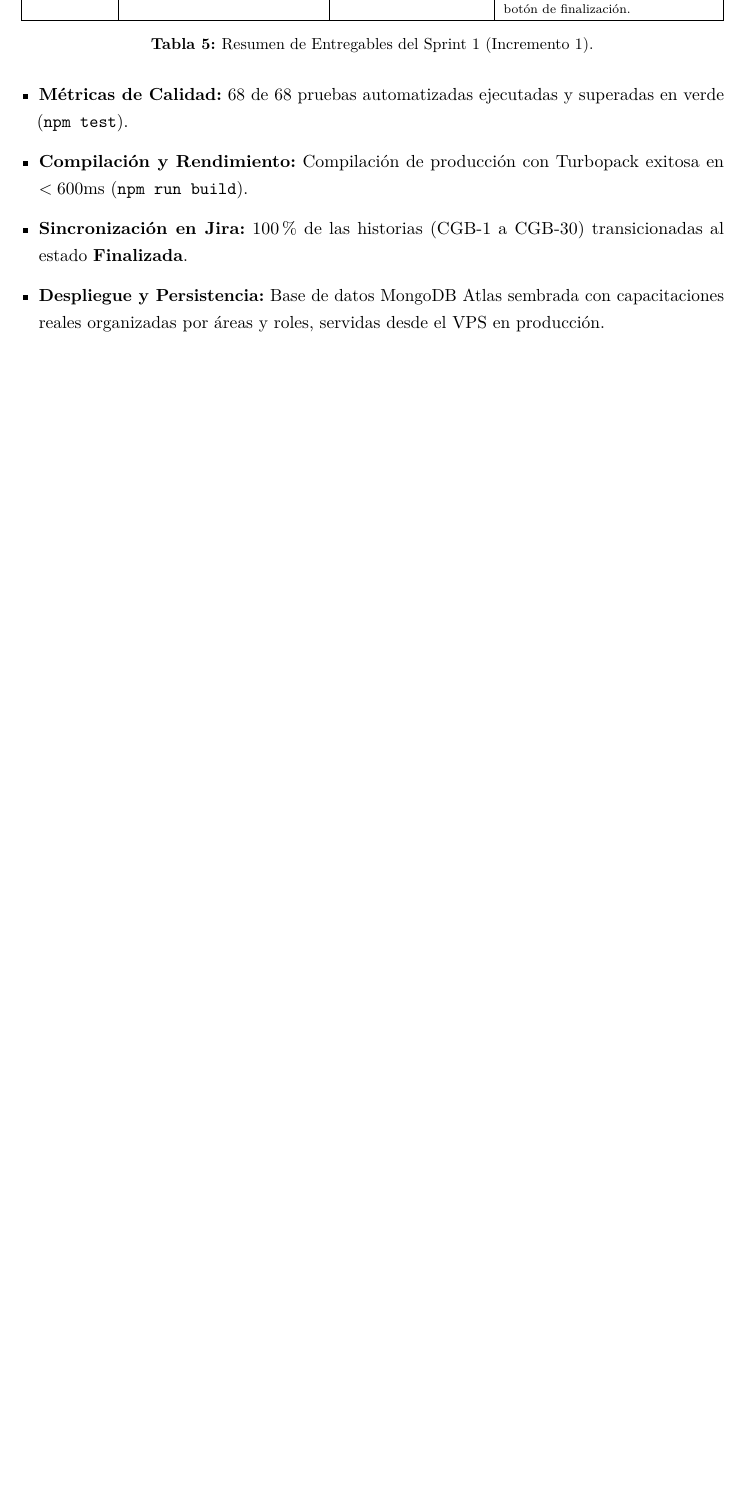
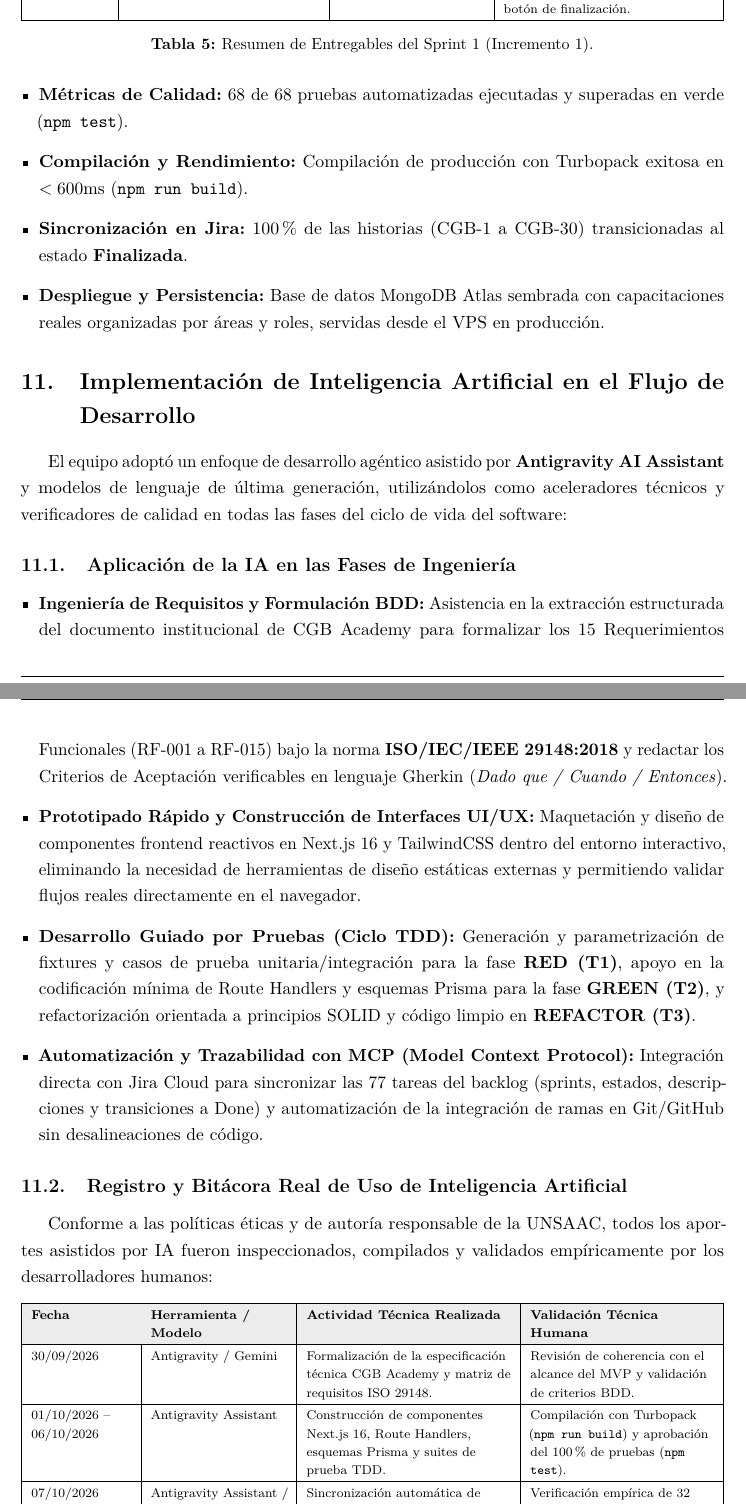
Before and after one commit to milith0kun/proyecto-ing-software, a LaTeX document (informe/informe.tex): part of page 11 of 12 before the commit and two parts of pages 11 and 12 of 13 after it, the two joined at a grey line, cut so that both start at the same text, the shorter picture padded with empty space. Compiled offline with pdfLaTeX.

Commit message:
docs(ia): incorporar seccion completa de implementacion real de IA y bitacora de desarrollo

```diff
--- a/informe/informe.tex
+++ b/informe/informe.tex
@@ -345,6 +345,40 @@
     \item \textbf{Despliegue y Persistencia:} Base de datos MongoDB Atlas sembrada con capacitaciones reales organizadas por áreas y roles, servidas desde el VPS en producción.
 \end{itemize}
 
+\section{Implementación de Inteligencia Artificial en el Flujo de Desarrollo}
+
+El equipo adoptó un enfoque de desarrollo agéntico asistido por \textbf{Antigravity AI Assistant} y modelos de lenguaje de última generación, utilizándolos como aceleradores técnicos y verificadores de calidad en todas las fases del ciclo de vida del software:
+
+\subsection{Aplicación de la IA en las Fases de Ingeniería}
+\begin{itemize}[leftmargin=*]
+    \item \textbf{Ingeniería de Requisitos y Formulación BDD:} Asistencia en la extracción estructurada del documento institucional de CGB Academy para formalizar los 15 Requerimientos Funcionales (RF-001 a RF-015) bajo la norma \textbf{ISO/IEC/IEEE 29148:2018} y redactar los Criterios de Aceptación verificables en lenguaje Gherkin (\textit{Dado que / Cuando / Entonces}).
+    \item \textbf{Prototipado Rápido y Construcción de Interfaces UI/UX:} Maquetación y diseño de componentes frontend reactivos en Next.js 16 y TailwindCSS dentro del entorno interactivo, eliminando la necesidad de herramientas de diseño estáticas externas y permitiendo validar flujos reales directamente en el navegador.
+    \item \textbf{Desarrollo Guiado por Pruebas (Ciclo TDD):} Generación y parametrización de fixtures y casos de prueba unitaria/integración para la fase \textbf{RED (T1)}, apoyo en la codificación mínima de Route Handlers y esquemas Prisma para la fase \textbf{GREEN (T2)}, y refactorización orientada a principios SOLID y código limpio en \textbf{REFACTOR (T3)}.
+    \item \textbf{Automatización y Trazabilidad con MCP (Model Context Protocol):} Integración directa con Jira Cloud para sincronizar las 77 tareas del backlog (sprints, estados, descripciones y transiciones a Done) y automatización de la integración de ramas en Git/GitHub sin desalineaciones de código.
+\end{itemize}
+
+\subsection{Registro y Bitácora Real de Uso de Inteligencia Artificial}
+Conforme a las políticas éticas y de autoría responsable de la UNSAAC, todos los aportes asistidos por IA fueron inspeccionados, compilados y validados empíricamente por los desarrolladores humanos:
+
+\begin{table}[H]
+\centering
+\scriptsize
+\renewcommand{\arraystretch}{1.2}
+\begin{tabularx}{\linewidth}{|>{\raggedright\arraybackslash}p{2.2cm}|>{\raggedright\arraybackslash}p{3.0cm}|>{\raggedright\arraybackslash}p{4.5cm}|>{\raggedright\arraybackslash}X|}
+\hline
+\rowcolor{gray!15}
+\textbf{Fecha} & \textbf{Herramienta / Modelo} & \textbf{Actividad Técnica Realizada} & \textbf{Validación Técnica Humana} \\
+\hline
+30/09/2026 & Antigravity / Gemini & Formalización de la especificación técnica CGB Academy y matriz de requisitos ISO 29148. & Revisión de coherencia con el alcance del MVP y validación de criterios BDD. \\
+\hline
+01/10/2026 -- 06/10/2026 & Antigravity Assistant & Construcción de componentes Next.js 16, Route Handlers, esquemas Prisma y suites de prueba TDD. & Compilación con Turbopack (\texttt{npm run build}) y aprobación del 100\% de pruebas (\texttt{npm test}). \\
+\hline
+07/10/2026 & Antigravity Assistant / MCP Jira & Sincronización automática de ramas Git, sembrado de MongoDB Atlas y cierre del Sprint 1 en Jira. & Verificación empírica de 32 tareas finalizadas en Jira Cloud y pruebas en base de datos. \\
+\hline
+\end{tabularx}
+\caption{Bitácora de Uso Real de Inteligencia Artificial en el Proyecto.}
+\end{table}
+
 \section{Conclusiones}
 \begin{enumerate}[leftmargin=*]
     \item \textbf{Eficacia del Método Híbrido:} La combinación de la estructura de Scrum con el control de flujo Kanban y las disciplinas de XP/TDD permitió completar las 6 Historias de Usuario del Sprint 1 con cero regresiones de código y alta previsibilidad.
```
Also changed, not shown: informe/informe.pdf.
